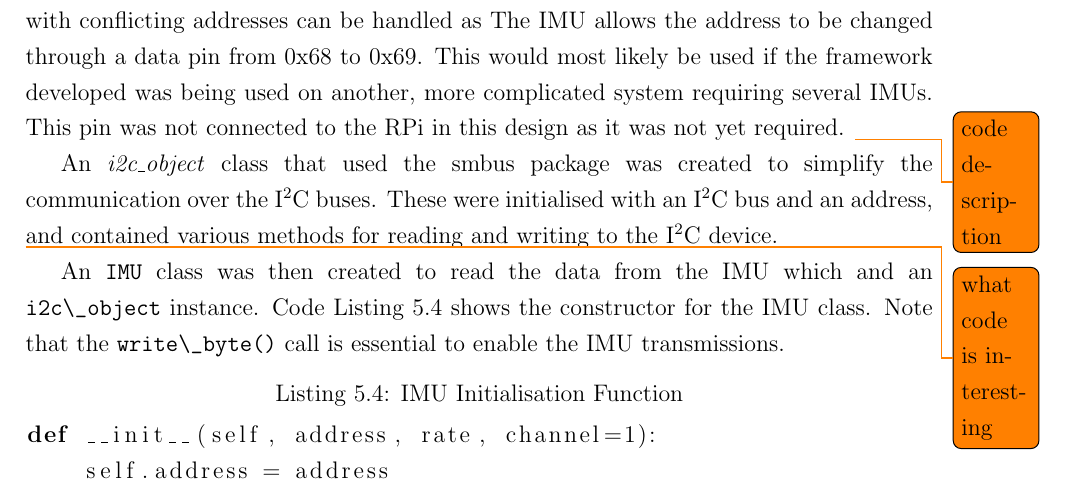
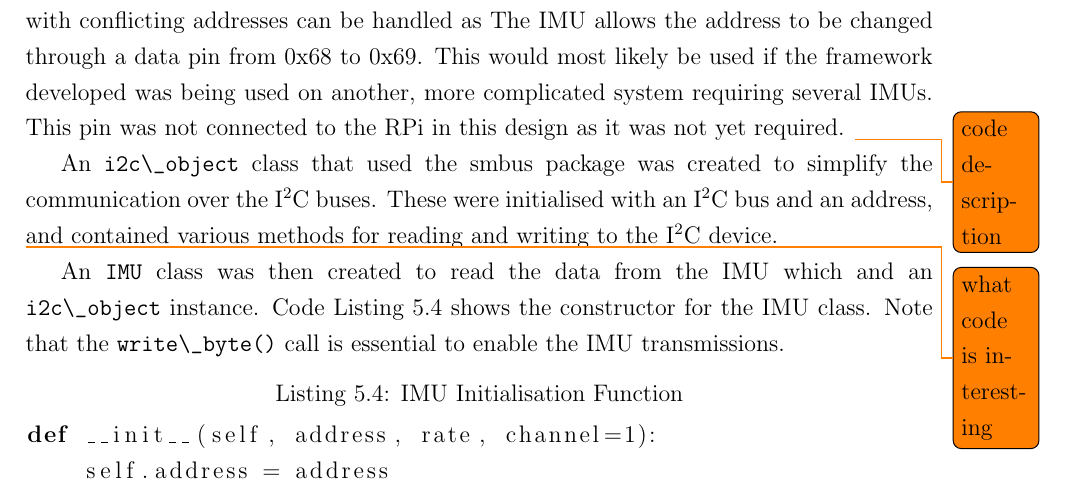
Before and after one commit to rddunphy/CRUES, a LaTeX thesis (docs/final/report.tex, which reads docs/final/chapters/05_electrical.tex): part of page 24 of 36, cut so that both start at the same text. Compiled offline with pdfLaTeX.

Commit message:
Update docs/final/chapters/05_electrical.tex
Co-Authored-By: mattgaffney <mattgaffney96@gmail.com>

```diff
--- a/docs/final/chapters/05_electrical.tex
+++ b/docs/final/chapters/05_electrical.tex
@@ -129,7 +129,7 @@ The IMU selected uses the I$^2$C protocol for data transmission, which integrate
 It should be noted that, while this was the only I$^2$C device currently used, other devices with conflicting addresses can be handled as The IMU allows the address to be changed through a data pin from 0x68 to 0x69. This would most likely be used if the framework developed was being used on another, more complicated system requiring several IMUs. This pin was not connected to the RPi in this design as it was not yet required.
 \todo{code description}
 
-An \textit{i2c\_object} class that used the smbus package was created to simplify the communication over the I$^2$C buses. These were initialised with an I$^2$C bus and an address, and contained various methods for reading and writing to the I$^2$C device.
+An \verb|i2c\_object| class that used the smbus package was created to simplify the communication over the I\textsuperscript{2}C buses. These were initialised with an I\textsuperscript{2}C bus and an address, and contained various methods for reading and writing to the I\textsuperscript{2}C device.
 
 \todo{what code is interesting}
 
```
